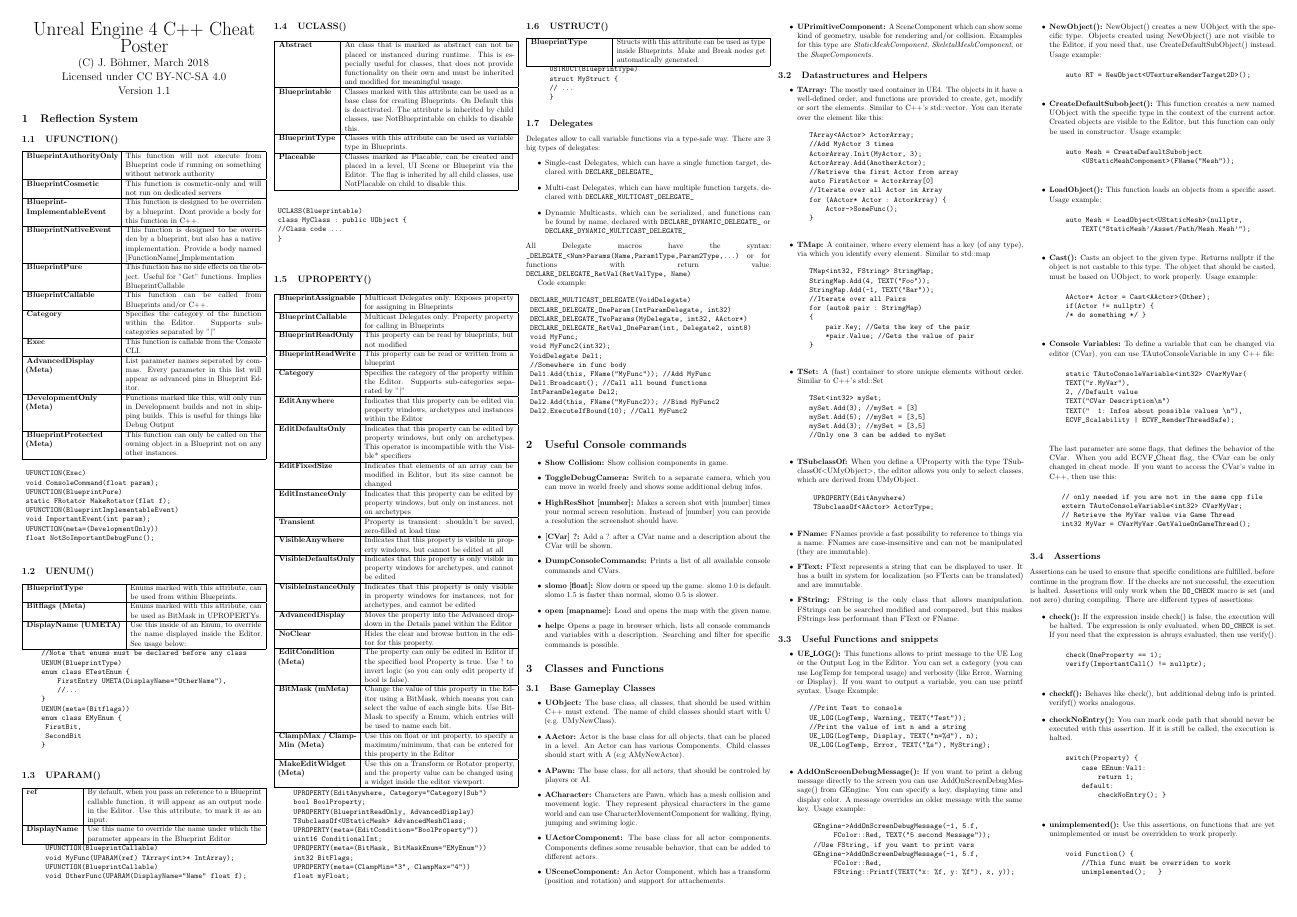
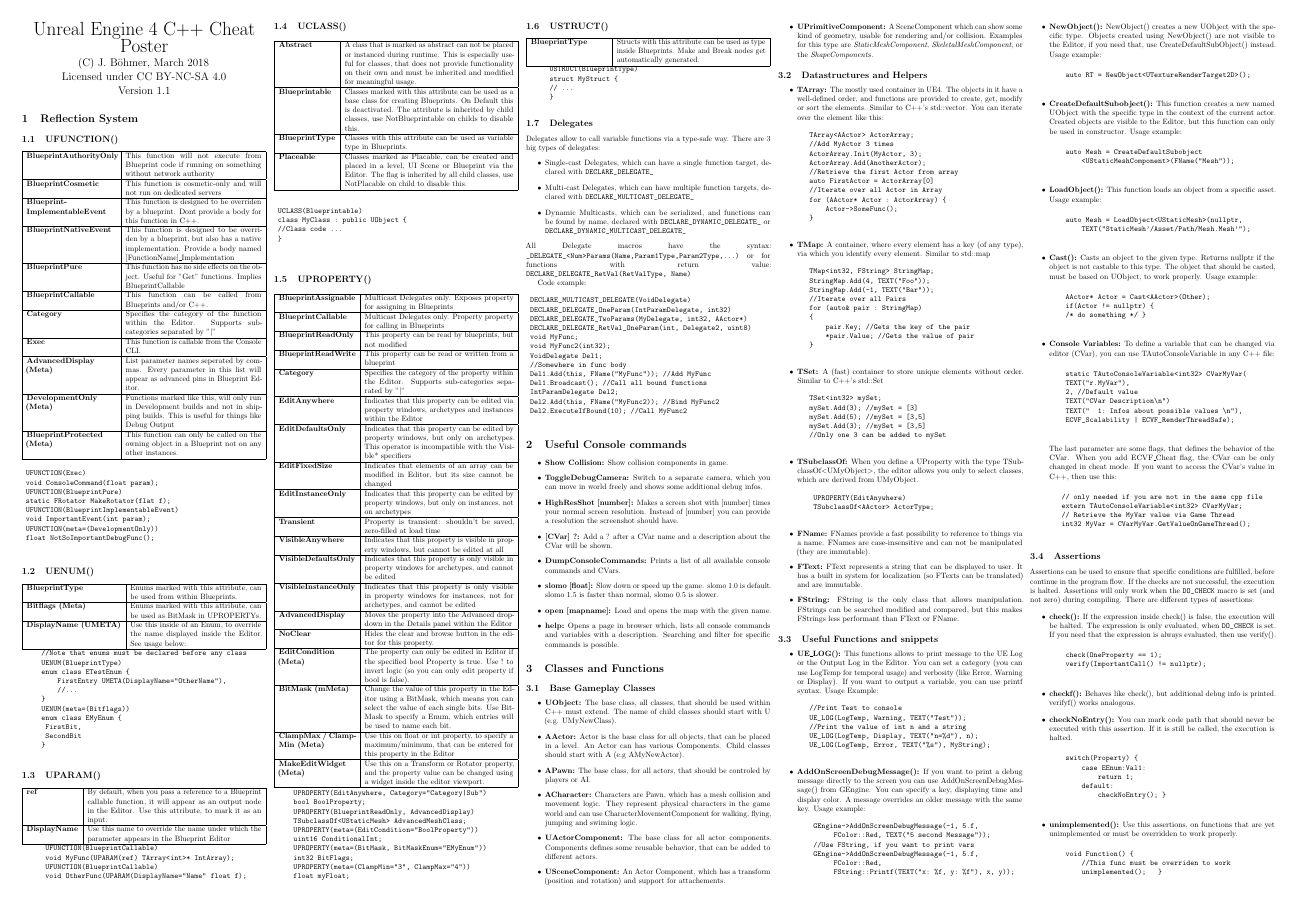
Before and after one commit to jbtronics/UE4-CheatSheet, a LaTeX document (CheatSheet_Poster.tex): page 1 of 2. Compiled offline with pdfLaTeX.

Commit message:
fix typos

```diff
--- a/CheatSheet_Poster.tex
+++ b/CheatSheet_Poster.tex
@@ -101,7 +101,7 @@
 	\subsection{UPARAM()}
 	\begin{tabularx}{\columnwidth}{|l|X|}
 			\hline \textbf{ref}
-			& By default, when you pass an reference to a Blueprint callable function, it will appear as an output node in the Editor. Use this attribute, to mark it as an input.\\
+			& By default, when you pass a reference to a Blueprint callable function, it will appear as an output node in the Editor. Use this attribute, to mark it as an input.\\
 			\hline \textbf{DisplayName}
 			& Use this name to override the name under which the parameter appears in the Blueprint Editor \\
 			\hline
@@ -119,7 +119,7 @@
 	\subsection{UCLASS()}
 	\begin{tabularx}{\columnwidth}{|l|X|}
 		\hline \textbf{Abstract}
-		& An class that is marked as abstract can not be placed or instanced during runtime. This is especially useful for classes, that does not provide functionality on their own and must be inherited and modified for meaningful usage.\\
+		& A class that is marked as abstract can not be placed or instanced during runtime. This is especially useful for classes, that does not provide functionality on their own and must be inherited and modified for meaningful usage.\\
 		\hline \textbf{Blueprintable}
 		& Classes marked with this attribute can be used as a base class for creating Blueprints. On Default this is deactivated. The attribute is inherited by child classes, use NotBlueprintable on childs to disable this. \\
 		\hline \textbf{BlueprintType}
@@ -345,7 +345,7 @@
 				auto Mesh = CreateDefaultSubobject
 				    <UStaticMeshComponent>(FName("Mesh"));
 			\end{verbatim}
-			\item \textbf{LoadObject():} This function loads an objects from a specific asset. Usage example:
+			\item \textbf{LoadObject():} This function loads an object from a specific asset. Usage example:
 			\begin{verbatim}
 				auto Mesh = LoadObject<UStaticMesh>(nullptr,
 				    TEXT("StaticMesh'/Asset/Path/Mesh.Mesh'");
```
Also changed, not shown: CheatSheet.tex (+2 -2 lines), CheatSheet_XL.tex (+3 -3 lines).
